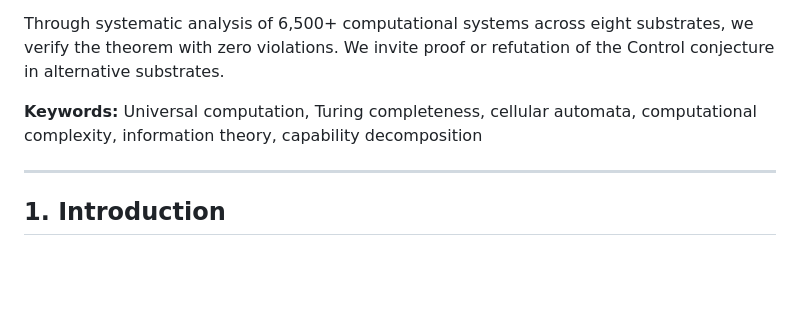
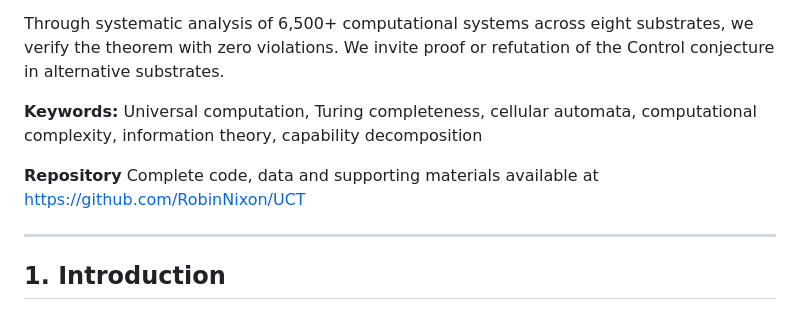
Before and after one commit to RobinNixon/UCT, a Markdown page: paper/five_bit_threshold.md, the part around the change. Rendered like a GitHub page; blank space fills up the shorter version.

```diff
--- a/paper/five_bit_threshold.md
+++ b/paper/five_bit_threshold.md
@@ -15,6 +15,8 @@ We conjecture this bound reflects a deeper constraint: that universal computatio
 Through systematic analysis of 6,500+ computational systems across eight substrates, we verify the theorem with zero violations. We invite proof or refutation of the Control conjecture in alternative substrates.
 
 **Keywords:** Universal computation, Turing completeness, cellular automata, computational complexity, information theory, capability decomposition
+
+**Repository** Complete code, data and supporting materials available at https://github.com/RobinNixon/UCT
 
 ---
 
```
